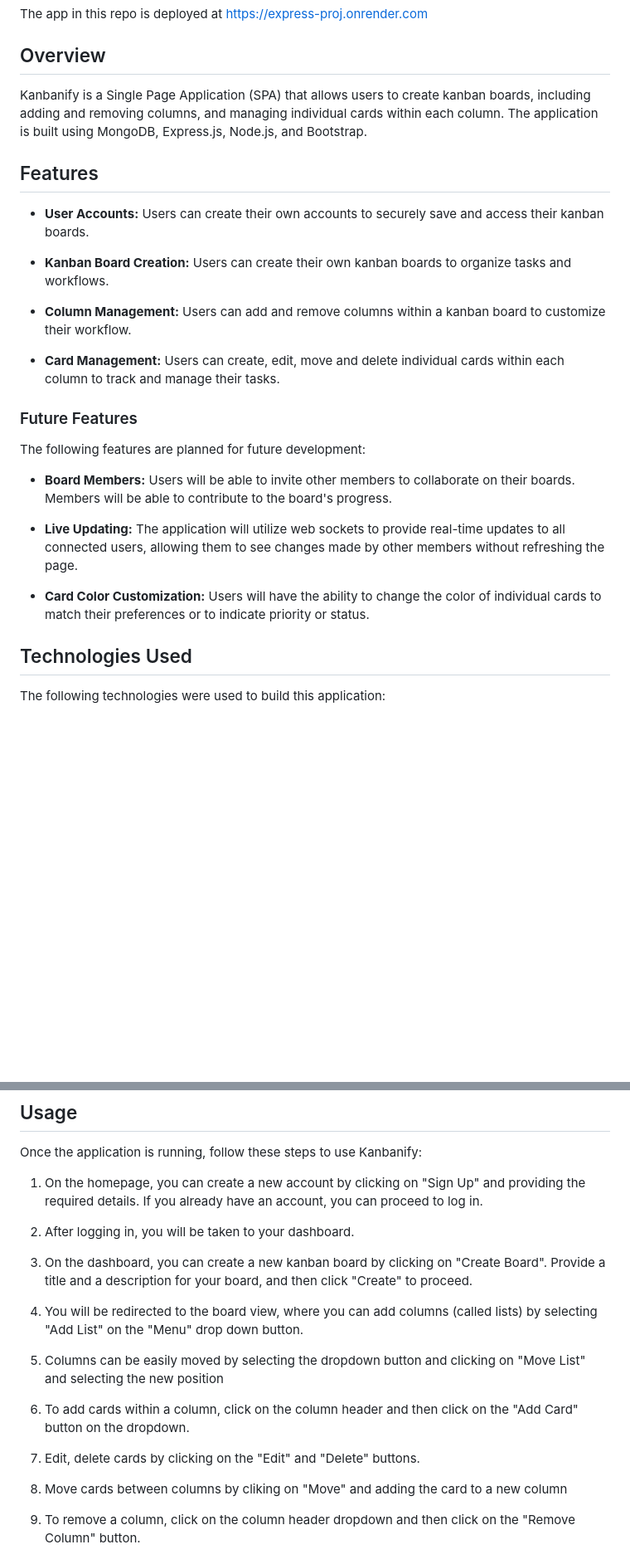
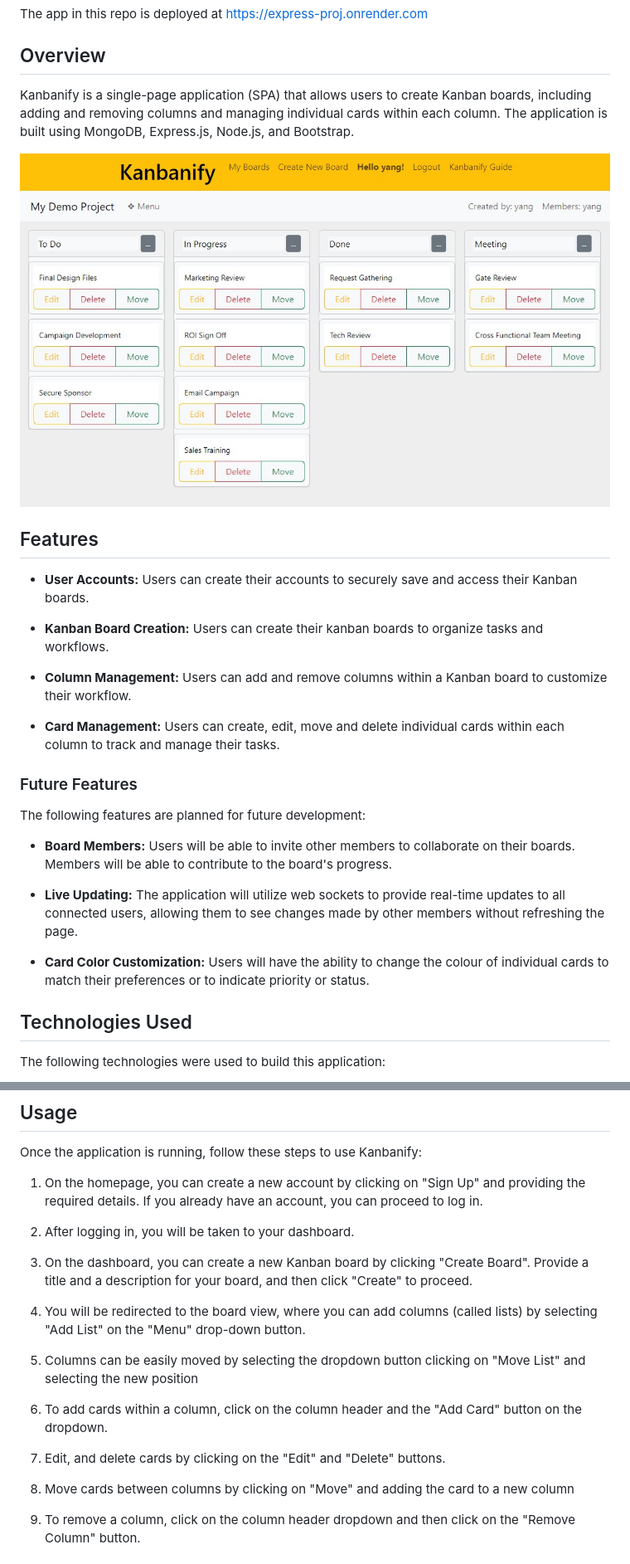
Before and after one commit to Michael-YZhou/Express-Kanban-Board-Project, a Markdown page: README.md, 2 parts joined by grey strips. Shown: that part at 83% size. Drawn GitHub-style; blank space fills up the shorter version.

Commit message:
Add an UI image to README.md

```diff
--- a/README.md
+++ b/README.md
@@ -5,15 +5,17 @@ The app in this repo is deployed at https://express-proj.onrender.com
 
 ## Overview
 
-Kanbanify is a Single Page Application (SPA) that allows users to create kanban boards, including adding and removing columns, and managing individual cards within each column. The application is built using MongoDB, Express.js, Node.js, and Bootstrap.
+Kanbanify is a single-page application (SPA) that allows users to create Kanban boards, including adding and removing columns and managing individual cards within each column. The application is built using MongoDB, Express.js, Node.js, and Bootstrap.
+
+![User Interface](./user-interface.jpg)
 
 ## Features
 
-- **User Accounts:** Users can create their own accounts to securely save and access their kanban boards.
+- **User Accounts:** Users can create their accounts to securely save and access their Kanban boards.
 
-- **Kanban Board Creation:** Users can create their own kanban boards to organize tasks and workflows.
+- **Kanban Board Creation:** Users can create their kanban boards to organize tasks and workflows.
 
-- **Column Management:** Users can add and remove columns within a kanban board to customize their workflow.
+- **Column Management:** Users can add and remove columns within a Kanban board to customize their workflow.
 
 - **Card Management:** Users can create, edit, move and delete individual cards within each column to track and manage their tasks.
 
@@ -25,7 +27,7 @@ The following features are planned for future development:
 
 - **Live Updating:** The application will utilize web sockets to provide real-time updates to all connected users, allowing them to see changes made by other members without refreshing the page.
 
-- **Card Color Customization:** Users will have the ability to change the color of individual cards to match their preferences or to indicate priority or status.
+- **Card Color Customization:** Users will have the ability to change the colour of individual cards to match their preferences or to indicate priority or status.
 
 ## Technologies Used
 
@@ -61,17 +63,17 @@ Once the application is running, follow these steps to use Kanbanify:
 
 2. After logging in, you will be taken to your dashboard.
 
-3. On the dashboard, you can create a new kanban board by clicking on "Create Board". Provide a title and a description for your board, and then click "Create" to proceed.
+3. On the dashboard, you can create a new Kanban board by clicking "Create Board". Provide a title and a description for your board, and then click "Create" to proceed.
 
-4. You will be redirected to the board view, where you can add columns (called lists) by selecting "Add List" on the "Menu" drop down button.
+4. You will be redirected to the board view, where you can add columns (called lists) by selecting "Add List" on the "Menu" drop-down button.
 
-5. Columns can be easily moved by selecting the dropdown button and clicking on "Move List" and selecting the new position
+5. Columns can be easily moved by selecting the dropdown button clicking on "Move List" and selecting the new position
 
-6. To add cards within a column, click on the column header and then click on the "Add Card" button on the dropdown.
+6. To add cards within a column, click on the column header and the "Add Card" button on the dropdown.
 
-7. Edit, delete cards by clicking on the "Edit" and "Delete" buttons.
+7. Edit, and delete cards by clicking on the "Edit" and "Delete" buttons.
 
-8. Move cards between columns by cliking on "Move" and adding the card to a new column
+8. Move cards between columns by clicking on "Move" and adding the card to a new column
 
 9. To remove a column, click on the column header dropdown and then click on the "Remove Column" button.
 
```
